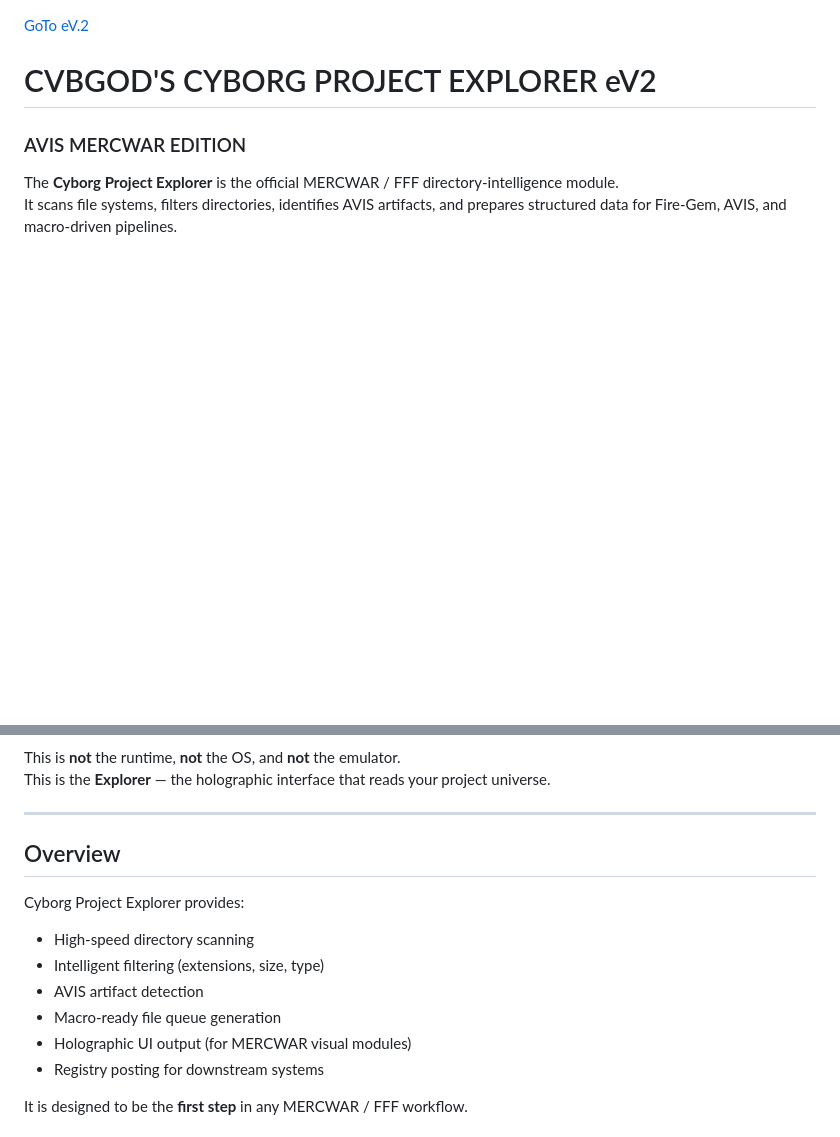
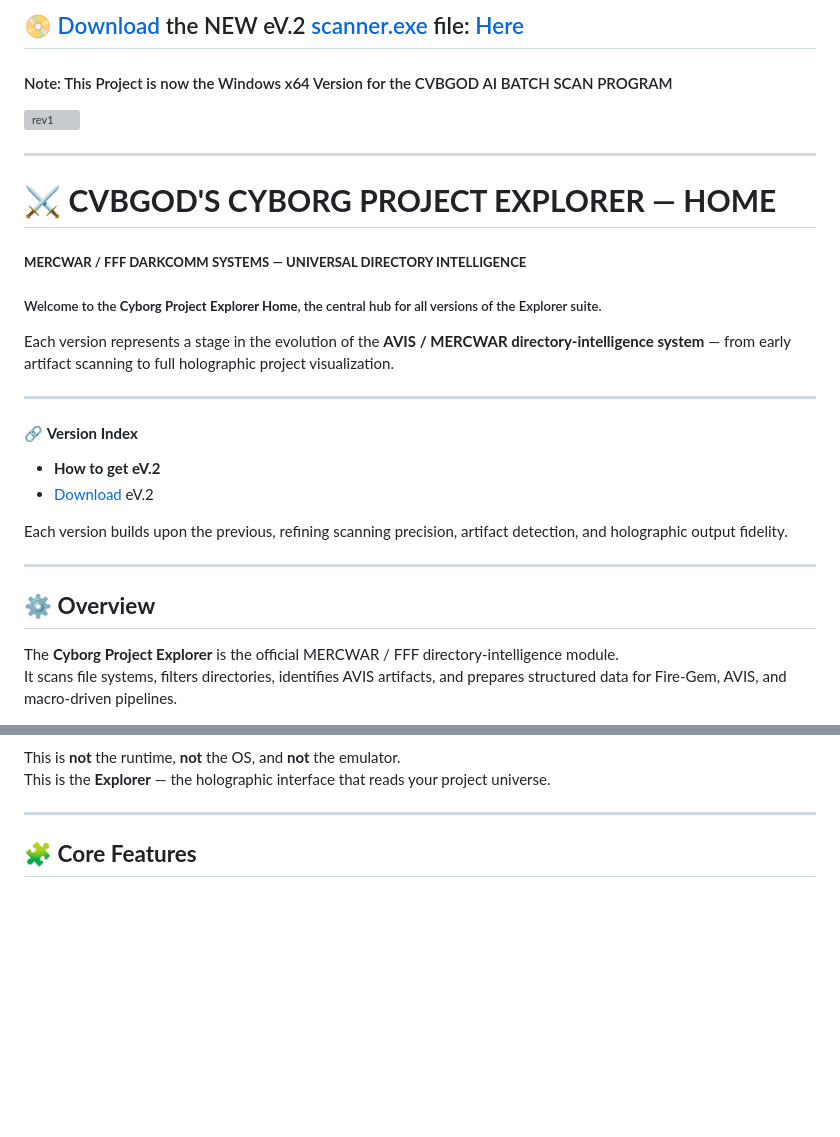
Before and after one commit to mercwar/CYBORG-PROJECT-EXPLORER, a Markdown page: Readme.md, 2 parts joined by grey strips. GitHub-like rendering; blank space fills up the shorter version; grey boxes are pictures that could not be loaded.

```diff
--- a/Readme.md
+++ b/Readme.md
@@ -1,7 +1,31 @@
+## 📀 [Download](https://github.com/mercwar/CYBORG-PROJECT-EXPLORER/tree/main/Cyborg-Projects-2.00) the NEW eV.2 [scanner.exe](https://github.com/mercwar/CYBORG-PROJECT-EXPLORER/tree/main/Cyborg-Projects-2.00) file: [Here](https://github.com/mercwar/CYBORG-PROJECT-EXPLORER/tree/main/Cyborg-Projects-2.00)
+#### Note: This Project is now the Windows x64 Version for the CVBGOD AI BATCH SCAN PROGRAM
 
-[GoTo eV.2](https://github.com/mercwar/CYBORG-PROJECT-EXPLORER/tree/main/Cyborg-Projects-2.00)
-# CVBGOD'S CYBORG PROJECT EXPLORER eV2
-### AVIS MERCWAR EDITION
+![rev1](https://github.com/mercwar/Robo-Knight-Gallery/blob/main/Version%205/Gemini_Generated_Image_d063tdd063tdd063.png)
+
+---
+
+# ⚔️ **CVBGOD'S CYBORG PROJECT EXPLORER — HOME**
+
+##### **MERCWAR / FFF DARKCOMM SYSTEMS — UNIVERSAL DIRECTORY INTELLIGENCE**
+
+##### Welcome to the **Cyborg Project Explorer Home**, the central hub for all versions of the Explorer suite.
+Each version represents a stage in the evolution of the **AVIS / MERCWAR directory‑intelligence system** — from early artifact scanning to full holographic project visualization.
+
+---
+
+#### 🔗 **Version Index**
+
+- **How to get eV.2**
+- [Download](https://github.com/mercwar/CYBORG-PROJECT-EXPLORER/tree/main/Cyborg-Projects-2.00) eV.2
+
+
+Each version builds upon the previous, refining scanning precision, artifact detection, and holographic output fidelity.
+
+---
+
+## ⚙️ **Overview**
+
 The **Cyborg Project Explorer** is the official MERCWAR / FFF directory‑intelligence module.
 It scans file systems, filters directories, identifies AVIS artifacts, and prepares structured data for Fire‑Gem, AVIS, and macro‑driven pipelines.
 
@@ -15,16 +38,8 @@ This is the **Explorer** — the holographic interface that reads your project u
 
 ---
 
-## Overview
+## 🧩 **Core Features**
 
-Cyborg Project Explorer provides:
 
-- High‑speed directory scanning
-- Intelligent filtering (extensions, size, type)
-- AVIS artifact detection
-- Macro‑ready file queue generation
-- Holographic UI output (for MERCWAR visual modules)
-- Registry posting for downstream systems
 
-It is designed to be the **first step** in any MERCWAR / FFF workflow.
 
```
Also changed, not shown: other parts of Readme.md (+20 -30 lines).
